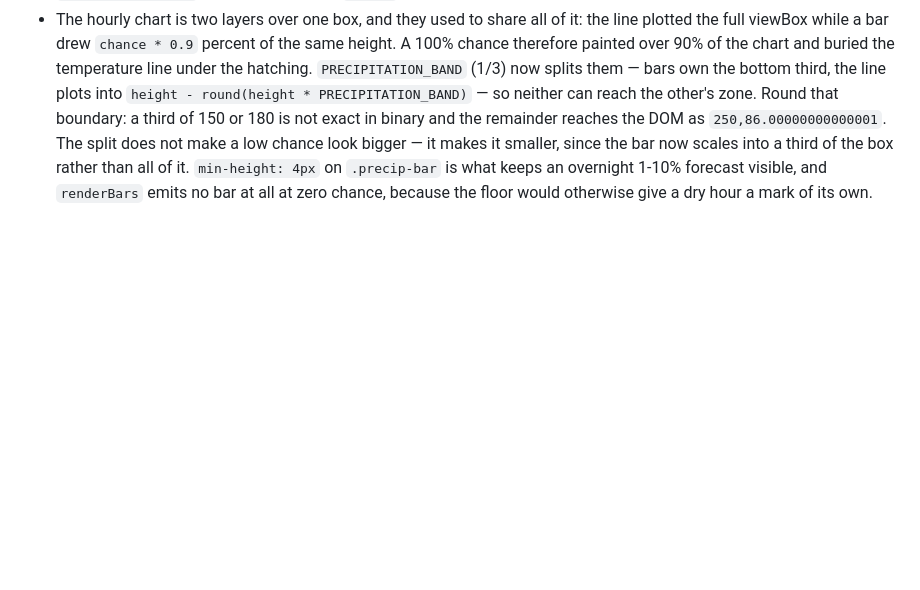
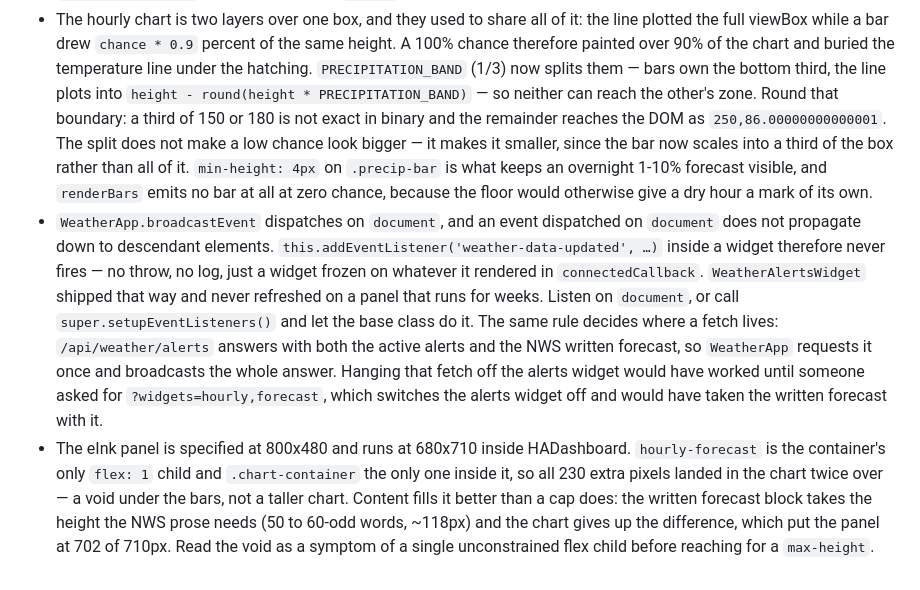
Before and after one commit to harperreed/weather-dashboard, a Markdown page: gotchas.md, the part around the change. GitHub-like rendering; blank space fills up the shorter version.

Commit message:
docs: record the written forecast block and the new insight rules
Also corrects two stale passages: the precipitation bar height, which lost
its 0.9 factor when the chart split into bands, and the footer facts list.

```diff
--- a/gotchas.md
+++ b/gotchas.md
@@ -35,3 +35,5 @@
 - Hiding every widget inside a wrapper does not hide the wrapper. `.sky-pair` kept its grid column at zero height when the sun and moon were both switched off, and eInk's default selection switches off both — so the phantom column starved the flex row beside it. `applyDashboardConfig` folds the group after the catalog loop (the cards own the decision; the group reads them) and `templates/weather.html` ends with `.sky-pair[hidden] { display: none; }`. That rule **must stay last in the style block**: `[hidden]` and `.sky-pair` are both one selector, so the browser's own `display: none` loses to the explicit `display: grid` above it and equal specificity puts source order in charge. `tests/js/dashboard-config.test.js` asserts the rule's index is past every `.sky-pair` display rule, because a rule that exists is not the same as a rule that wins.
 - A starved flex row does not distribute its shortfall evenly — it takes the whole thing out of whichever child can still shrink. In the eInk band the bars grid could not go below its min-content floor and the temperature would not go below 157px, so `.current-text` absorbed every missing pixel down to 76px, wrapped the time onto three lines, and the taller band stranded the bars in 129px of white. Reading that as three separate spacing bugs leads to three separate fudge factors. `.current-text` and `.three-temps` now carry `flex: 1 1 0` so they split the row, and the bars track is `minmax(3rem, 1fr)` instead of a pinned `7.5rem` — a fixed track is what hands the entire squeeze to its neighbour.
 - The hourly chart is two layers over one box, and they used to share all of it: the line plotted the full viewBox while a bar drew `chance * 0.9` percent of the same height. A 100% chance therefore painted over 90% of the chart and buried the temperature line under the hatching. `PRECIPITATION_BAND` (1/3) now splits them — bars own the bottom third, the line plots into `height - round(height * PRECIPITATION_BAND)` — so neither can reach the other's zone. Round that boundary: a third of 150 or 180 is not exact in binary and the remainder reaches the DOM as `250,86.00000000000001`. The split does not make a low chance look bigger — it makes it smaller, since the bar now scales into a third of the box rather than all of it. `min-height: 4px` on `.precip-bar` is what keeps an overnight 1-10% forecast visible, and `renderBars` emits no bar at all at zero chance, because the floor would otherwise give a dry hour a mark of its own.
+- `WeatherApp.broadcastEvent` dispatches on `document`, and an event dispatched on `document` does not propagate down to descendant elements. `this.addEventListener('weather-data-updated', …)` inside a widget therefore never fires — no throw, no log, just a widget frozen on whatever it rendered in `connectedCallback`. `WeatherAlertsWidget` shipped that way and never refreshed on a panel that runs for weeks. Listen on `document`, or call `super.setupEventListeners()` and let the base class do it. The same rule decides where a fetch lives: `/api/weather/alerts` answers with both the active alerts and the NWS written forecast, so `WeatherApp` requests it once and broadcasts the whole answer. Hanging that fetch off the alerts widget would have worked until someone asked for `?widgets=hourly,forecast`, which switches the alerts widget off and would have taken the written forecast with it.
+- The eInk panel is specified at 800x480 and runs at 680x710 inside HADashboard. `hourly-forecast` is the container's only `flex: 1` child and `.chart-container` the only one inside it, so all 230 extra pixels landed in the chart twice over — a void under the bars, not a taller chart. Content fills it better than a cap does: the written forecast block takes the height the NWS prose needs (50 to 60-odd words, ~118px) and the chart gives up the difference, which put the panel at 702 of 710px. Read the void as a symptom of a single unconstrained flex child before reaching for a `max-height`.
```
Also changed, not shown: 1 other file.
